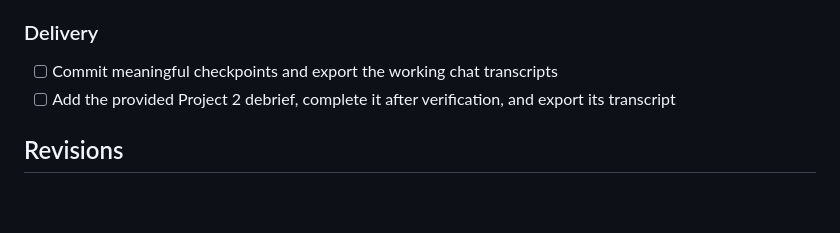
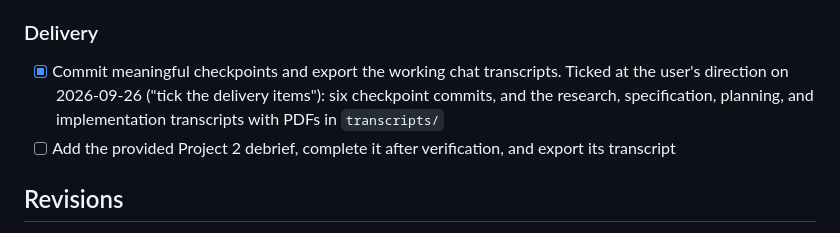
Before and after one commit to rg-sureshkumar-goat/AI-Footprint-Calculator, a Markdown page: plan.md, the part around the change. Drawn GitHub-style; blank space fills up the shorter version.

Commit message:
Record the first delivery item in the plan
Ticked at the user's direction on 2026-09-26. The debrief item stays open
until the Project 2 debrief is added and completed.

Co-Authored-By: Claude Opus 5.5 <noreply@anthropic.com>

```diff
--- a/plan.md
+++ b/plan.md
@@ -143,7 +143,7 @@ Ticked at the user's direction on 2026-09-26 ("tick the four verification items"
 
 ### Delivery
 
-- [ ] Commit meaningful checkpoints and export the working chat transcripts
+- [x] Commit meaningful checkpoints and export the working chat transcripts. Ticked at the user's direction on 2026-09-26 ("tick the delivery items"): six checkpoint commits, and the research, specification, planning, and implementation transcripts with PDFs in `transcripts/`
 - [ ] Add the provided Project 2 debrief, complete it after verification, and export its transcript
 
 ## Revisions
```
